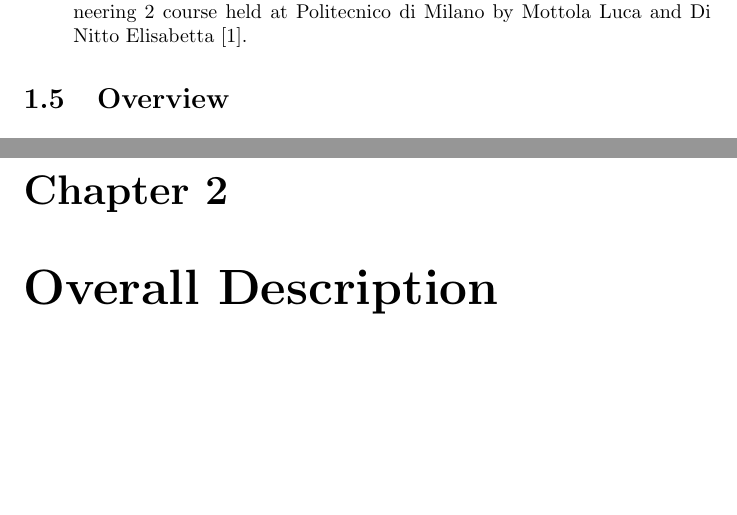
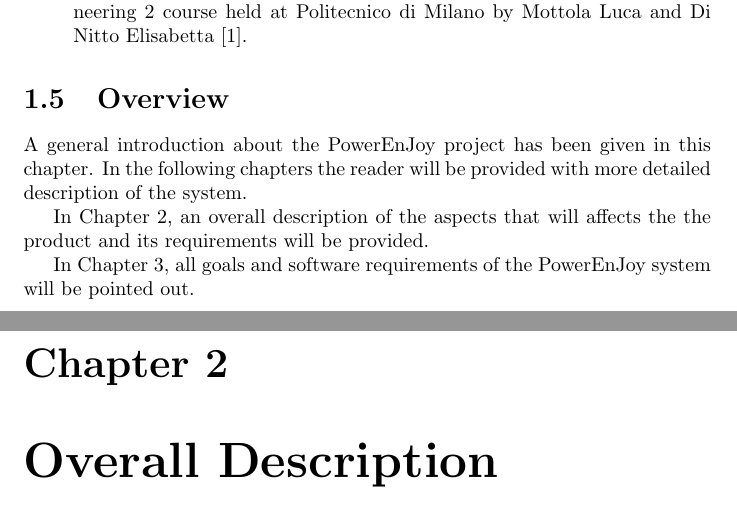
Before and after one commit to rpressiani/se2-project-2016, a LaTeX document (RASD/main.tex, which reads RASD/chapters/ch1/sections/1-5-overview.tex): two parts of pages 5 and 6 of 9, joined at a grey line, cut so that both start at the same text, the shorter picture padded with empty space. Compiled offline with pdfLaTeX.

Commit message:
Add overview text

```diff
--- a/RASD/chapters/ch1/sections/1-5-overview.tex
+++ b/RASD/chapters/ch1/sections/1-5-overview.tex
@@ -1 +1,7 @@
 \section{Overview}
+
+A general introduction about the PowerEnJoy project has been given in this chapter. In the following chapters the reader will be provided with more detailed description of the system.
+
+In Chapter 2, an overall description of the aspects that will affects the the product and its requirements will be provided.
+
+In Chapter 3, all goals and software requirements of the PowerEnJoy system will be pointed out.
```
